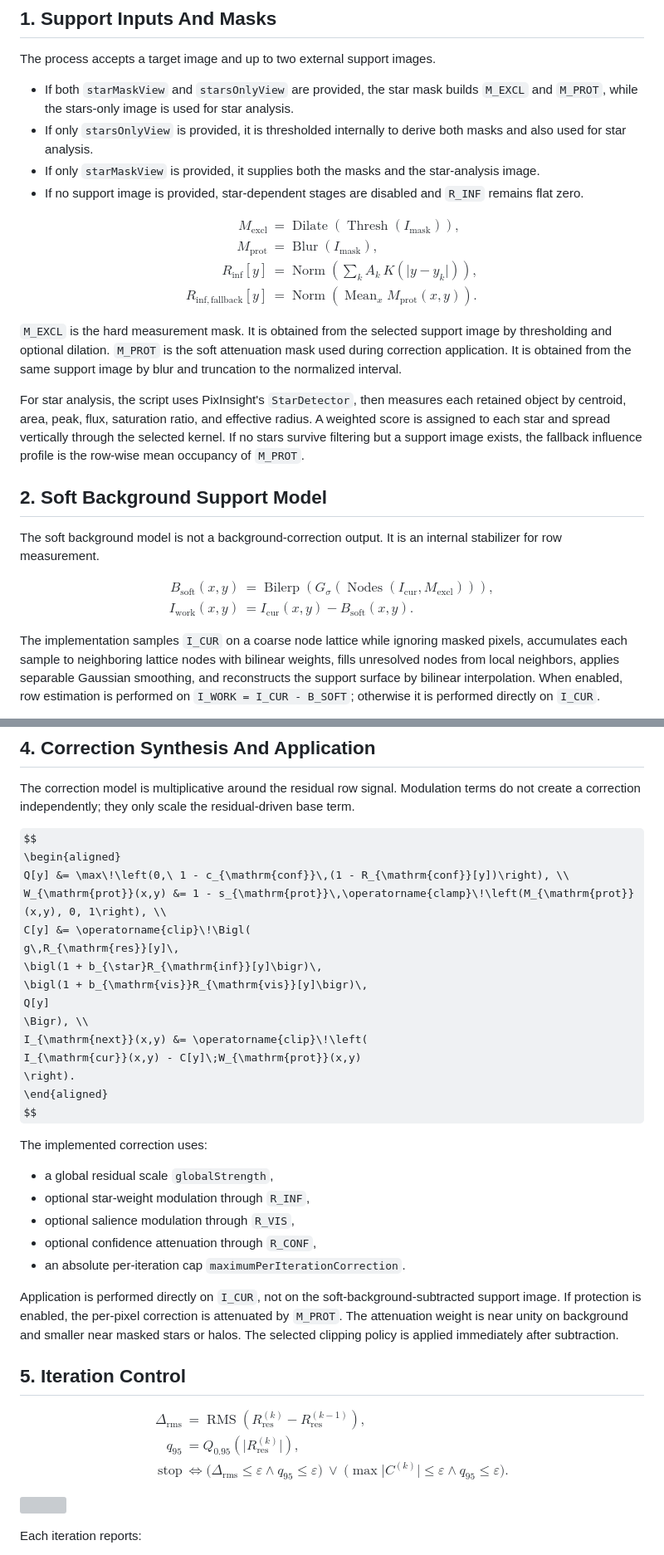
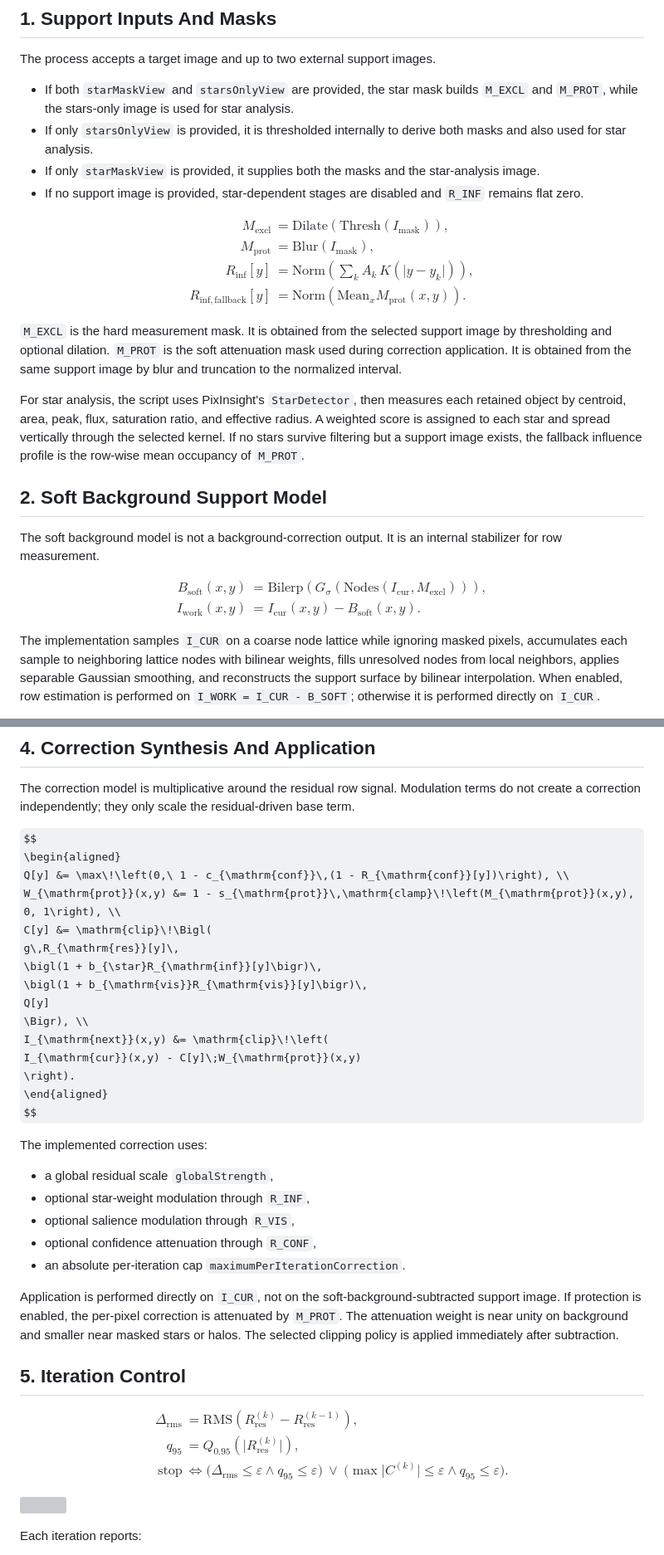
Before and after one commit to TallFurryMan/pixinsight-rowbandingcompensation, a Markdown page: doc/workflow.md, 2 parts joined by grey strips. Shown at 83% size. Rendered like a GitHub page; some formulas as TeX source; grey boxes are pictures that could not be loaded.

Commit message:
doc: fix math blocks.

```diff
--- a/doc/workflow.md
+++ b/doc/workflow.md
@@ -48,19 +48,19 @@ The process accepts a target image and up to two external support images.
 LaTeX source:
 \[
 \begin{aligned}
-M_{\mathrm{excl}} &= \operatorname{Dilate}\!\left( \operatorname{Thresh}(I_{\mathrm{mask}}) \right), \\
-M_{\mathrm{prot}} &= \operatorname{Blur}(I_{\mathrm{mask}}), \\
-R_{\mathrm{inf}}[y] &= \operatorname{Norm}\!\left( \sum_k A_k\,K\!\left(\lvert y-y_k\rvert\right) \right), \\
-R_{\mathrm{inf,fallback}}[y] &= \operatorname{Norm}\!\left( \operatorname{Mean}_x M_{\mathrm{prot}}(x,y) \right).
+M_{\mathrm{excl}} &= \mathrm{Dilate}\!\left( \mathrm{Thresh}(I_{\mathrm{mask}}) \right), \\
+M_{\mathrm{prot}} &= \mathrm{Blur}(I_{\mathrm{mask}}), \\
+R_{\mathrm{inf}}[y] &= \mathrm{Norm}\!\left( \sum_k A_k\,K\!\left(\lvert y-y_k\rvert\right) \right), \\
+R_{\mathrm{inf,fallback}}[y] &= \mathrm{Norm}\!\left( \mathrm{Mean}_x M_{\mathrm{prot}}(x,y) \right).
 \end{aligned}
 \]
 -->
 $$
 \begin{aligned}
-M_{\mathrm{excl}} &= \operatorname{Dilate}\!\left( \operatorname{Thresh}(I_{\mathrm{mask}}) \right), \\
-M_{\mathrm{prot}} &= \operatorname{Blur}(I_{\mathrm{mask}}), \\
-R_{\mathrm{inf}}[y] &= \operatorname{Norm}\!\left( \sum_k A_k\,K\!\left(\lvert y-y_k\rvert\right) \right), \\
-R_{\mathrm{inf,fallback}}[y] &= \operatorname{Norm}\!\left( \operatorname{Mean}_x M_{\mathrm{prot}}(x,y) \right).
+M_{\mathrm{excl}} &= \mathrm{Dilate}\!\left( \mathrm{Thresh}(I_{\mathrm{mask}}) \right), \\
+M_{\mathrm{prot}} &= \mathrm{Blur}(I_{\mathrm{mask}}), \\
+R_{\mathrm{inf}}[y] &= \mathrm{Norm}\!\left( \sum_k A_k\,K\!\left(\lvert y-y_k\rvert\right) \right), \\
+R_{\mathrm{inf,fallback}}[y] &= \mathrm{Norm}\!\left( \mathrm{Mean}_x M_{\mathrm{prot}}(x,y) \right).
 \end{aligned}
 $$
 
@@ -76,14 +76,14 @@ The soft background model is not a background-correction output. It is an intern
 LaTeX source:
 \[
 \begin{aligned}
-B_{\mathrm{soft}}(x,y) &= \operatorname{Bilerp}\!\left( G_\sigma\!\left( \operatorname{Nodes}(I_{\mathrm{cur}}, M_{\mathrm{excl}}) \right) \right), \\
+B_{\mathrm{soft}}(x,y) &= \mathrm{Bilerp}\!\left( G_\sigma\!\left( \mathrm{Nodes}(I_{\mathrm{cur}}, M_{\mathrm{excl}}) \right) \right), \\
 I_{\mathrm{work}}(x,y) &= I_{\mathrm{cur}}(x,y) - B_{\mathrm{soft}}(x,y).
 \end{aligned}
 \]
 -->
 $$
 \begin{aligned}
-B_{\mathrm{soft}}(x,y) &= \operatorname{Bilerp}\!\left( G_\sigma\!\left( \operatorname{Nodes}(I_{\mathrm{cur}}, M_{\mathrm{excl}}) \right) \right), \\
+B_{\mathrm{soft}}(x,y) &= \mathrm{Bilerp}\!\left( G_\sigma\!\left( \mathrm{Nodes}(I_{\mathrm{cur}}, M_{\mathrm{excl}}) \right) \right), \\
 I_{\mathrm{work}}(x,y) &= I_{\mathrm{cur}}(x,y) - B_{\mathrm{soft}}(x,y).
 \end{aligned}
 $$
@@ -132,14 +132,14 @@ LaTeX source:
 \[
 \begin{aligned}
 Q[y] &= \max\!\left(0,\ 1 - c_{\mathrm{conf}}\,(1 - R_{\mathrm{conf}}[y])\right), \\
-W_{\mathrm{prot}}(x,y) &= 1 - s_{\mathrm{prot}}\,\operatorname{clamp}\!\left(M_{\mathrm{prot}}(x,y), 0, 1\right), \\
-C[y] &= \operatorname{clip}\!\Bigl(
+W_{\mathrm{prot}}(x,y) &= 1 - s_{\mathrm{prot}}\,\mathrm{clamp}\!\left(M_{\mathrm{prot}}(x,y), 0, 1\right), \\
+C[y] &= \mathrm{clip}\!\Bigl(
 g\,R_{\mathrm{res}}[y]\,
 \bigl(1 + b_{\star}R_{\mathrm{inf}}[y]\bigr)\,
 \bigl(1 + b_{\mathrm{vis}}R_{\mathrm{vis}}[y]\bigr)\,
 Q[y]
 \Bigr), \\
-I_{\mathrm{next}}(x,y) &= \operatorname{clip}\!\left(
+I_{\mathrm{next}}(x,y) &= \mathrm{clip}\!\left(
 I_{\mathrm{cur}}(x,y) - C[y]\;W_{\mathrm{prot}}(x,y)
 \right).
 \end{aligned}
@@ -148,14 +148,14 @@ I_{\mathrm{cur}}(x,y) - C[y]\;W_{\mathrm{prot}}(x,y)
 $$
 \begin{aligned}
 Q[y] &= \max\!\left(0,\ 1 - c_{\mathrm{conf}}\,(1 - R_{\mathrm{conf}}[y])\right), \\
-W_{\mathrm{prot}}(x,y) &= 1 - s_{\mathrm{prot}}\,\operatorname{clamp}\!\left(M_{\mathrm{prot}}(x,y), 0, 1\right), \\
-C[y] &= \operatorname{clip}\!\Bigl(
+W_{\mathrm{prot}}(x,y) &= 1 - s_{\mathrm{prot}}\,\mathrm{clamp}\!\left(M_{\mathrm{prot}}(x,y), 0, 1\right), \\
+C[y] &= \mathrm{clip}\!\Bigl(
 g\,R_{\mathrm{res}}[y]\,
 \bigl(1 + b_{\star}R_{\mathrm{inf}}[y]\bigr)\,
 \bigl(1 + b_{\mathrm{vis}}R_{\mathrm{vis}}[y]\bigr)\,
 Q[y]
 \Bigr), \\
-I_{\mathrm{next}}(x,y) &= \operatorname{clip}\!\left(
+I_{\mathrm{next}}(x,y) &= \mathrm{clip}\!\left(
 I_{\mathrm{cur}}(x,y) - C[y]\;W_{\mathrm{prot}}(x,y)
 \right).
 \end{aligned}
@@ -177,7 +177,7 @@ Application is performed directly on `I_CUR`, not on the soft-background-subtrac
 LaTeX source:
 \[
 \begin{aligned}
-\Delta_{\mathrm{rms}} &= \operatorname{RMS}(R_{\mathrm{res}}^{(k)} - R_{\mathrm{res}}^{(k-1)}), \\
+\Delta_{\mathrm{rms}} &= \mathrm{RMS}(R_{\mathrm{res}}^{(k)} - R_{\mathrm{res}}^{(k-1)}), \\
 q_{95} &= Q_{0.95}\!\left(\lvert R_{\mathrm{res}}^{(k)} \rvert\right), \\
 \text{stop} &\iff
 \bigl(\Delta_{\mathrm{rms}} \le \varepsilon \land q_{95} \le \varepsilon \bigr)
@@ -188,7 +188,7 @@ q_{95} &= Q_{0.95}\!\left(\lvert R_{\mathrm{res}}^{(k)} \rvert\right), \\
 -->
 $$
 \begin{aligned}
-\Delta_{\mathrm{rms}} &= \operatorname{RMS}(R_{\mathrm{res}}^{(k)} - R_{\mathrm{res}}^{(k-1)}), \\
+\Delta_{\mathrm{rms}} &= \mathrm{RMS}(R_{\mathrm{res}}^{(k)} - R_{\mathrm{res}}^{(k-1)}), \\
 q_{95} &= Q_{0.95}\!\left(\lvert R_{\mathrm{res}}^{(k)} \rvert\right), \\
 \text{stop} &\iff
 \bigl(\Delta_{\mathrm{rms}} \le \varepsilon \land q_{95} \le \varepsilon \bigr)
```
